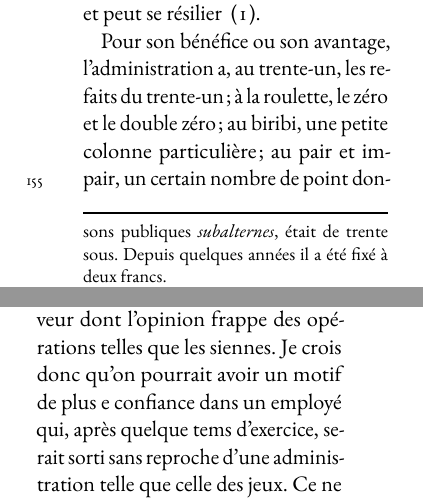
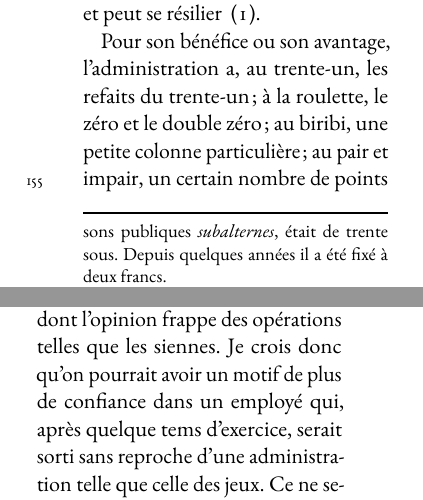
Before and after one commit to ericguirbal/Lablee-Considerations-sur-le-jeu, a LaTeX book (main.tex, which reads chapitres/11.tex): two parts of pages 160 and 163 of 215 before the commit and two parts of pages 160 and 163 of 216 after it, joined at a grey line, cut so that both start at the same text. Compiled offline with pdfLaTeX.

Commit message:
Corrige les folios 151 à 157

```diff
--- a/chapitres/11.tex
+++ b/chapitres/11.tex
@@ -85,7 +89,7 @@ zéro et le double zéro ; au biribi, une
 petite colonne particulière ; au pair
 et impair, un certain nombre de
 \folio{155}
-point donnés par les dés. Là-dessus,
+points donnés par les dés. Là-dessus,
 je n'ai pas besoin de m'expliquer
 mieux ; ceux qui ont le bonheur d'être
 étrangers au jeu n'ont pas besoin de
@@ -138,7 +142,7 @@ a tâché de se sauver en partie de la
 défaveur dont l'opinion frappe des
 opérations telles que les siennes. Je
 crois donc qu'on pourrait avoir un
-motif de plus e confiance dans un
+motif de plus de confiance dans un
 employé qui, après quelque tems
 d'exercice, serait sorti sans reproche
 d'une administration telle que celle
```
Also changed, not shown: chapitres/11.tex (20 more changed lines).
